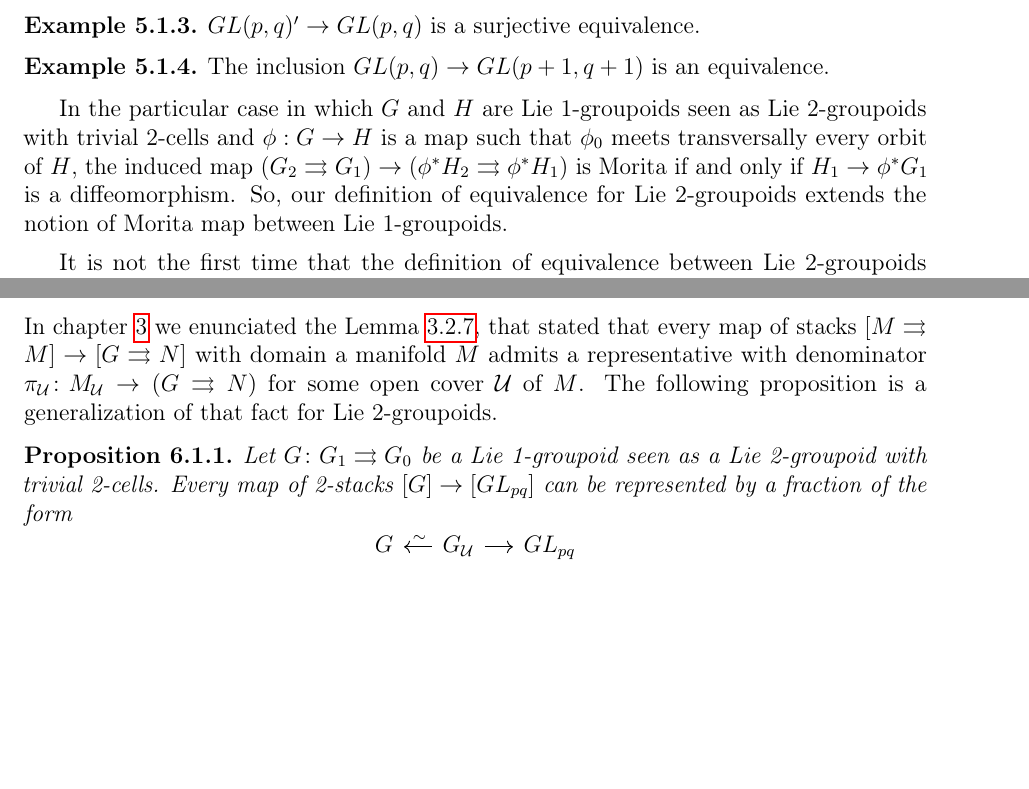
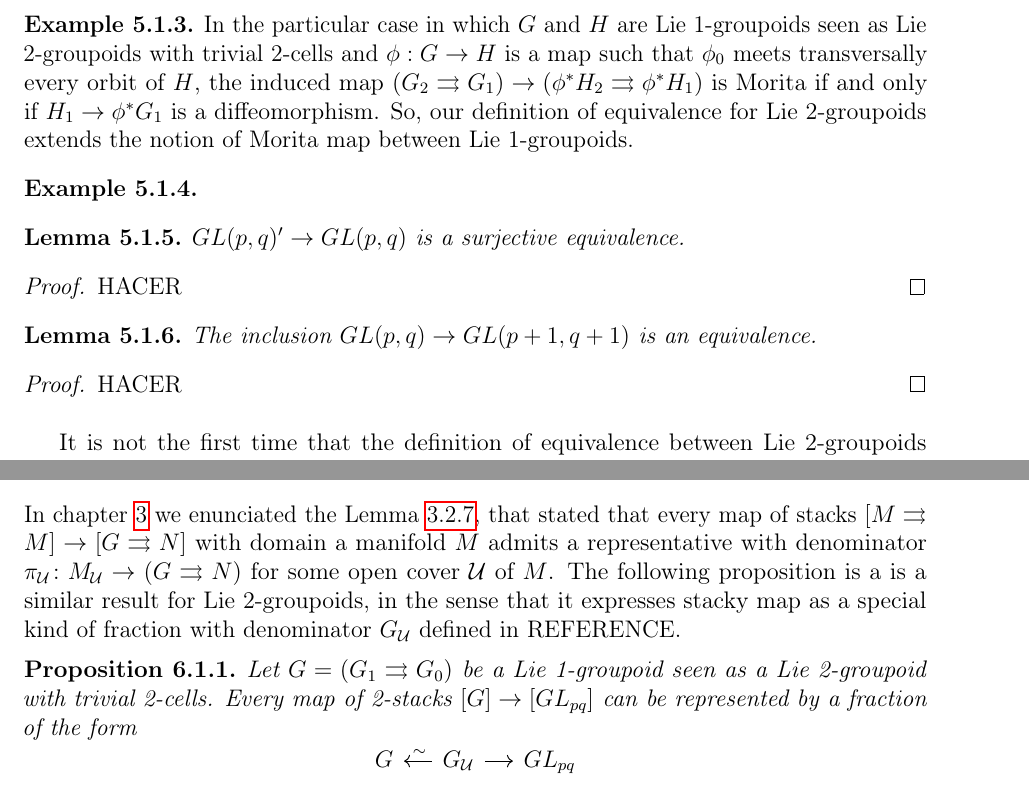
Before and after one commit to desijuan/phd-thesis, a LaTeX thesis (main.tex, which reads chapters/5_equivalences-between-lie-2-gpds/1_equivalences.tex, chapters/6_main-thm/1_good-representatives.tex): two parts of pages 30 and 32 of 38, joined at a grey line, cut so that both start at the same text, the shorter picture padded with empty space. Compiled offline with pdfLaTeX.

Commit message:
Cambios del 30/03/2023

```diff
--- a/chapters/5_equivalences-between-lie-2-gpds/1_equivalences.tex
+++ b/chapters/5_equivalences-between-lie-2-gpds/1_equivalences.tex
@@ -129,21 +129,35 @@ If in addition the map on the objects $\phi_0\colon G_0\to H_0$ is a surjective
 \end{mydef}
 
 \begin{example}
+In the particular case in which $G$ and $H$ are Lie 1-groupoids seen as Lie 2-groupoids with trivial 2-cells and $\phi: G\to H$ is a map such that $\phi_0$ meets transversally every orbit of $H$, the induced map $(G_2\tto G_1)\to (\phi^*H_2\tto \phi^*H_1)$ is Morita if and only if $H_1\to \phi^*G_1$ is a diffeomorphism.
+So, our definition of equivalence for Lie 2-groupoids extends the notion of Morita map between Lie 1-groupoids.
+\end{example}
+
+\begin{example}
+
+\end{example}
+
+\begin{lemma}
 $GL(p,q)' \to GL(p,q)$ is a surjective equivalence.
 % The map in the objects is the identity so it is a surjective equivalence.
 % It is easy to see that it is set-theoreticaly locally Morita.
 % To see that for fixed matrices $\delta$ and  $\nu$ the map
 % $$ t\pi_1\colon GL(p,q)_2(\nu, \delta) \times_{GL(p,q)_1(\nu, \delta)} GL(p,q)_1'(\nu, \delta) \to GL(p,q)_1(\nu, \delta) $$
 % is a submersion, observe that it is the restriction of the target map $t\colon GL(p,q)_2(\nu, \delta) \to GL(p,q)_1(\nu, \delta)$ to the open set $s^{-1}(GL(p,q)_1'(\nu, \delta)) \subset GL(p,q)_2(\nu, \delta)$.
-\end{example}
+\end{lemma}
 
-\begin{example}
-% With similar arguments as in the previuous example is easy to see that
+\begin{proof}
+HACER
+\end{proof}
+
+\begin{lemma}
+% Wit'h similar arguments as in the previuous example is easy to see that
 The inclusion $GL(p,q) \to GL(p+1,q+1)$ is an equivalence.
-\end{example}
+\end{lemma}
 
-In the particular case in which $G$ and $H$ are Lie 1-groupoids seen as Lie 2-groupoids with trivial 2-cells and $\phi: G\to H$ is a map such that $\phi_0$ meets transversally every orbit of $H$, the induced map $(G_2\tto G_1)\to (\phi^*H_2\tto \phi^*H_1)$ is Morita if and only if $H_1\to \phi^*G_1$ is a diffeomorphism.
-So, our definition of equivalence for Lie 2-groupoids extends the notion of Morita map between Lie 1-groupoids.
+\begin{proof}
+HACER
+\end{proof}
 
 \medskip
 
--- a/chapters/6_main-thm/1_good-representatives.tex
+++ b/chapters/6_main-thm/1_good-representatives.tex
@@ -3,10 +3,10 @@
 %
 
 In chapter \ref{ch:stacks-and-syacky-vb} we enunciated the Lemma \ref{representative}, that stated that every map of stacks $[M\tto M]\to [G\tto N]$ with domain a manifold $M$ admits a representative with denominator \( \pi_\U\colon M_\U \to (G\tto N) \) for some open cover $\U$ of $M$.
-The following proposition is a generalization of that fact for Lie 2-groupoids.
+The following proposition is a is a similar result for Lie 2-groupoids, in the sense that it expresses stacky map as a special kind of fraction with denominator $G_\U$ defined in REFERENCE.
 
 \begin{prop}
-Let $G\colon G_1\tto G_0$ be a Lie 1-groupoid seen as a Lie 2-groupoid with trivial 2-cells.
+Let $G = (G_1\tto G_0)$ be a Lie 1-groupoid seen as a Lie 2-groupoid with trivial 2-cells.
 Every map of 2-stacks $[G]\to [GL_{pq}]$ can be represented by a fraction of the form
 \begin{equation}
 \begin{tikzcd}[sep = small]
```
